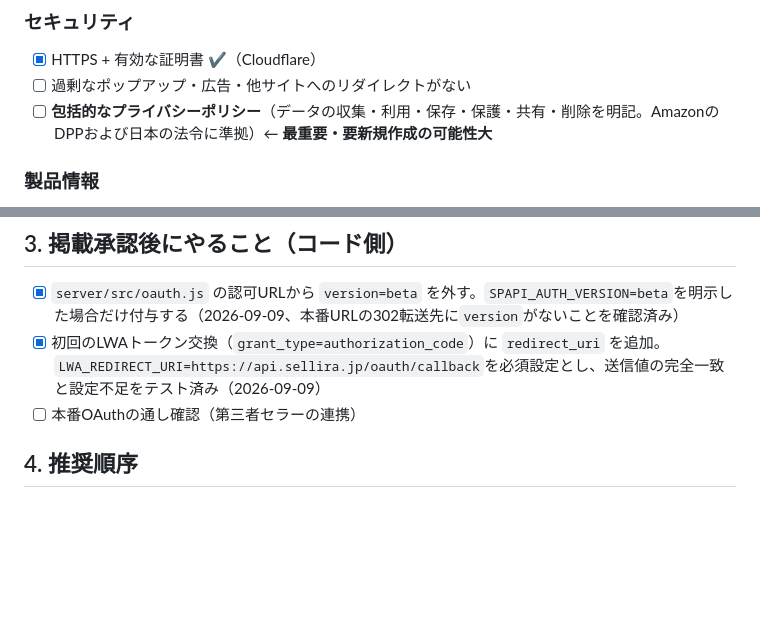
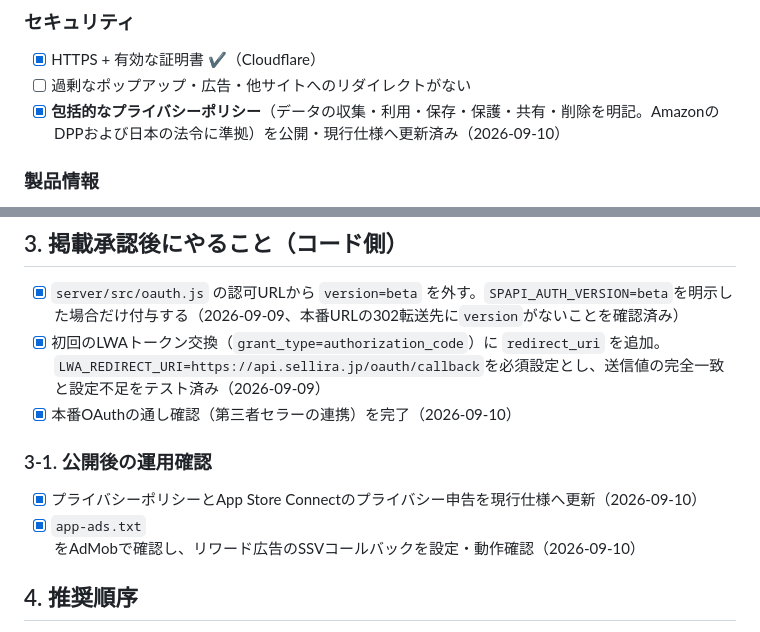
Before and after one commit to yuriasu2/-barcode_sedori, a Markdown page: SPAPI-APPSTORE-CHECKLIST.md, 2 parts joined by grey strips. GitHub-like rendering; blank space fills up the shorter version.

Commit message:
docs: record post-release checks complete

```diff
--- a/SPAPI-APPSTORE-CHECKLIST.md
+++ b/SPAPI-APPSTORE-CHECKLIST.md
@@ -26,7 +26,7 @@
 ### セキュリティ
 - [x] HTTPS + 有効な証明書 ✔（Cloudflare）
 - [ ] 過剰なポップアップ・広告・他サイトへのリダイレクトがない
-- [ ] **包括的なプライバシーポリシー**（データの収集・利用・保存・保護・共有・削除を明記。AmazonのDPPおよび日本の法令に準拠）← **最重要・要新規作成の可能性大**
+- [x] **包括的なプライバシーポリシー**（データの収集・利用・保存・保護・共有・削除を明記。AmazonのDPPおよび日本の法令に準拠）を公開・現行仕様へ更新済み（2026-09-10）
 
 ### 製品情報
 - [ ] **機能の包括的な説明**（申請したロール=Catalog/Pricing/Fees の利用目的と整合させる）
@@ -78,7 +78,12 @@
 
 - [x] `server/src/oauth.js` の認可URLから `version=beta` を外す。`SPAPI_AUTH_VERSION=beta`を明示した場合だけ付与する（2026-09-09、本番URLの302転送先に`version`がないことを確認済み）
 - [x] 初回のLWAトークン交換（`grant_type=authorization_code`）に `redirect_uri` を追加。`LWA_REDIRECT_URI=https://api.sellira.jp/oauth/callback`を必須設定とし、送信値の完全一致と設定不足をテスト済み（2026-09-09）
-- [ ] 本番OAuthの通し確認（第三者セラーの連携）
+- [x] 本番OAuthの通し確認（第三者セラーの連携）を完了（2026-09-10）
+
+### 3-1. 公開後の運用確認
+
+- [x] プライバシーポリシーとApp Store Connectのプライバシー申告を現行仕様へ更新（2026-09-10）
+- [x] `app-ads.txt`をAdMobで確認し、リワード広告のSSVコールバックを設定・動作確認（2026-09-10）
 
 ## 4. 推奨順序
 
```
Also changed, not shown: FREEMIUM-PLAN.md (+9 -6 lines).
